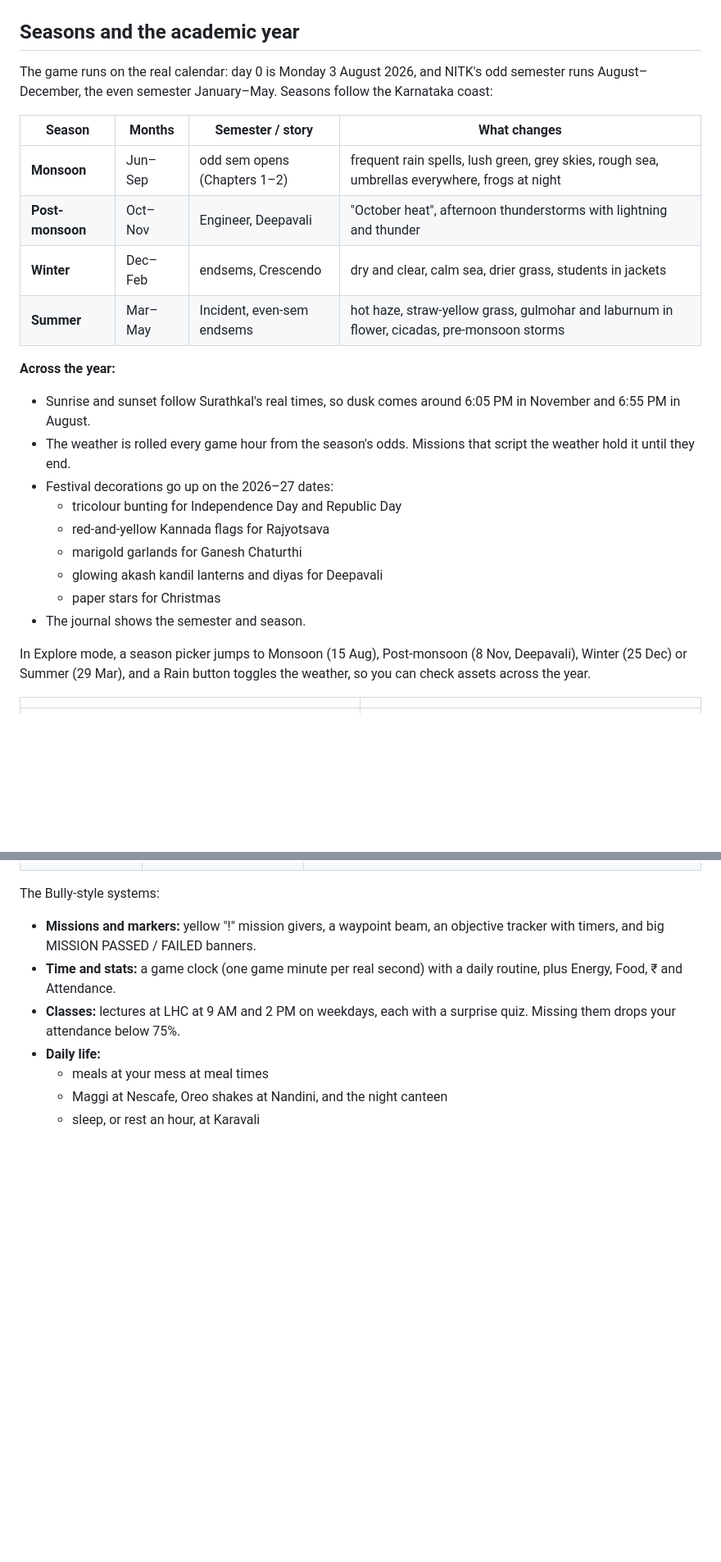
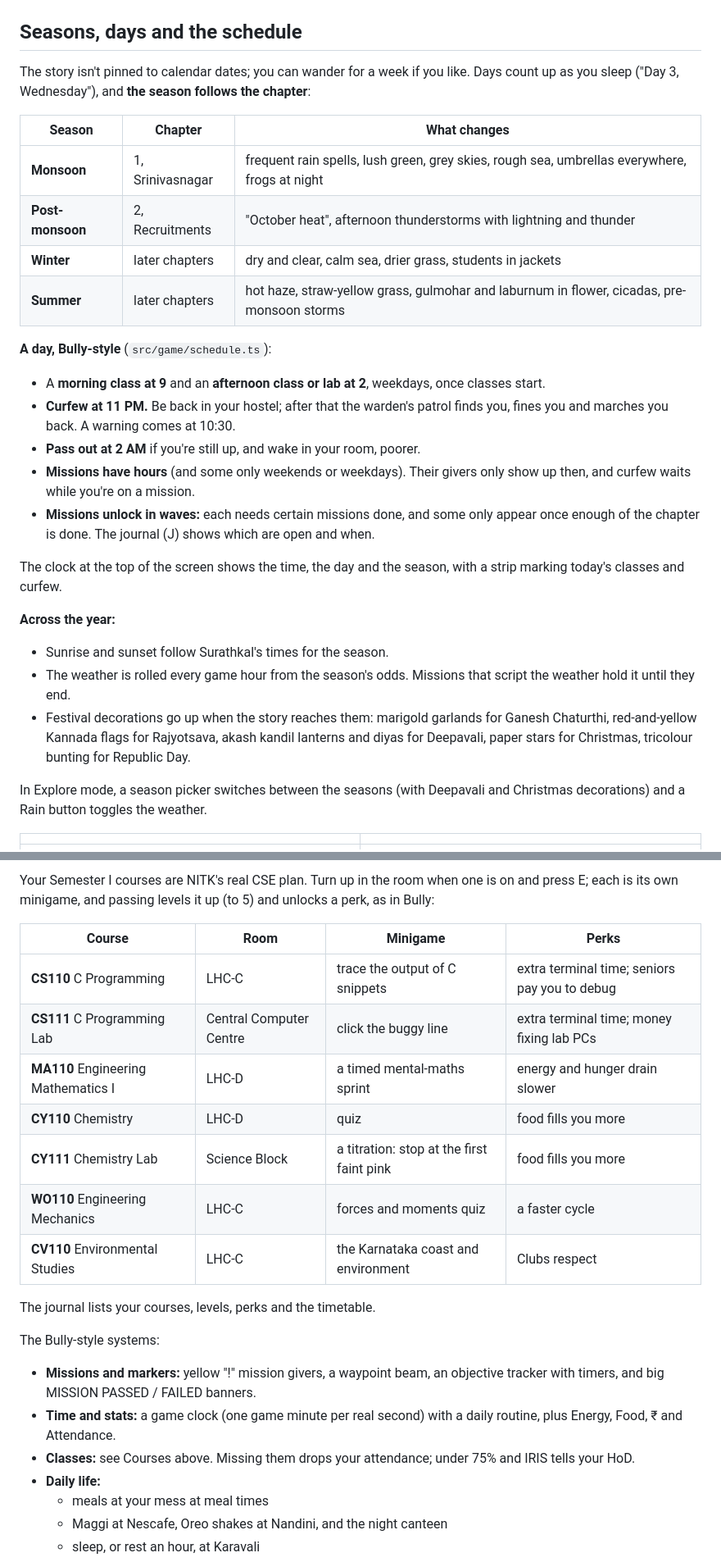
Before and after one commit to ahmedfahim21/NITK, a Markdown page: README.md, 2 parts joined by grey strips. Shown at 82% size. GitHub-like rendering; blank space fills up the shorter version.

```diff
--- a/README.md
+++ b/README.md
@@ -26,29 +26,32 @@ npm run dev                            # dev: Story Mode on (VITE_STORY_MODE=fal
 
 ![Title](docs/title.png)
 
-## Seasons and the academic year
+## Seasons, days and the schedule
 
-The game runs on the real calendar: day 0 is Monday 3 August 2026, and NITK's odd semester runs August–December, the even semester January–May. Seasons follow the Karnataka coast:
+The story isn't pinned to calendar dates; you can wander for a week if you like. Days count up as you sleep ("Day 3, Wednesday"), and **the season follows the chapter**:
 
-| Season | Months | Semester / story | What changes |
-|---|---|---|---|
-| **Monsoon** | Jun–Sep | odd sem opens (Chapters 1–2) | frequent rain spells, lush green, grey skies, rough sea, umbrellas everywhere, frogs at night |
-| **Post-monsoon** | Oct–Nov | Engineer, Deepavali | "October heat", afternoon thunderstorms with lightning and thunder |
-| **Winter** | Dec–Feb | endsems, Crescendo | dry and clear, calm sea, drier grass, students in jackets |
-| **Summer** | Mar–May | Incident, even-sem endsems | hot haze, straw-yellow grass, gulmohar and laburnum in flower, cicadas, pre-monsoon storms |
+| Season | Chapter | What changes |
+|---|---|---|
+| **Monsoon** | 1, Srinivasnagar | frequent rain spells, lush green, grey skies, rough sea, umbrellas everywhere, frogs at night |
+| **Post-monsoon** | 2, Recruitments | "October heat", afternoon thunderstorms with lightning and thunder |
+| **Winter** | later chapters | dry and clear, calm sea, drier grass, students in jackets |
+| **Summer** | later chapters | hot haze, straw-yellow grass, gulmohar and laburnum in flower, cicadas, pre-monsoon storms |
+
+**A day, Bully-style** (`src/game/schedule.ts`):
+- A **morning class at 9** and an **afternoon class or lab at 2**, weekdays, once classes start.
+- **Curfew at 11 PM.** Be back in your hostel; after that the warden's patrol finds you, fines you and marches you back. A warning comes at 10:30.
+- **Pass out at 2 AM** if you're still up, and wake in your room, poorer.
+- **Missions have hours** (and some only weekends or weekdays). Their givers only show up then, and curfew waits while you're on a mission.
+- **Missions unlock in waves:** each needs certain missions done, and some only appear once enough of the chapter is done. The journal (J) shows which are open and when.
+
+The clock at the top of the screen shows the time, the day and the season, with a strip marking today's classes and curfew.
 
 **Across the year:**
-- Sunrise and sunset follow Surathkal's real times, so dusk comes around 6:05 PM in November and 6:55 PM in August.
+- Sunrise and sunset follow Surathkal's times for the season.
 - The weather is rolled every game hour from the season's odds. Missions that script the weather hold it until they end.
-- Festival decorations go up on the 2026–27 dates:
-  - tricolour bunting for Independence Day and Republic Day
-  - red-and-yellow Kannada flags for Rajyotsava
-  - marigold garlands for Ganesh Chaturthi
-  - glowing akash kandil lanterns and diyas for Deepavali
-  - paper stars for Christmas
-- The journal shows the semester and season.
+- Festival decorations go up when the story reaches them: marigold garlands for Ganesh Chaturthi, red-and-yellow Kannada flags for Rajyotsava, akash kandil lanterns and diyas for Deepavali, paper stars for Christmas, tricolour bunting for Republic Day.
 
-In Explore mode, a season picker jumps to Monsoon (15 Aug), Post-monsoon (8 Nov, Deepavali), Winter (25 Dec) or Summer (29 Mar), and a Rain button toggles the weather, so you can check assets across the year.
+In Explore mode, a season picker switches between the seasons (with Deepavali and Christmas decorations) and a Rain button toggles the weather.
 
 | | |
 |---|---|
@@ -115,9 +134,22 @@ Chapter 2, **Recruitments**, follows. It's a month later, in September, and recr
+Your Semester I courses are NITK's real CSE plan. Turn up in the room when one is on and press E; each is its own minigame, and passing levels it up (to 5) and unlocks a perk, as in Bully:
+
+| Course | Room | Minigame | Perks |
+|---|---|---|---|
+| **CS110** C Programming | LHC-C | trace the output of C snippets | extra terminal time; seniors pay you to debug |
+| **CS111** C Programming Lab | Central Computer Centre | click the buggy line | extra terminal time; money fixing lab PCs |
+| **MA110** Engineering Mathematics I | LHC-D | a timed mental-maths sprint | energy and hunger drain slower |
+| **CY110** Chemistry | LHC-D | quiz | food fills you more |
+| **CY111** Chemistry Lab | Science Block | a titration: stop at the first faint pink | food fills you more |
+| **WO110** Engineering Mechanics | LHC-C | forces and moments quiz | a faster cycle |
+| **CV110** Environmental Studies | LHC-C | the Karnataka coast and environment | Clubs respect |
+
+The journal lists your courses, levels, perks and the timetable.
 
 The Bully-style systems:
 
 - **Missions and markers:** yellow "!" mission givers, a waypoint beam, an objective tracker with timers, and big MISSION PASSED / FAILED banners.
 - **Time and stats:** a game clock (one game minute per real second) with a daily routine, plus Energy, Food, ₹ and Attendance.
-- **Classes:** lectures at LHC at 9 AM and 2 PM on weekdays, each with a surprise quiz. Missing them drops your attendance below 75%.
+- **Classes:** see Courses above. Missing them drops your attendance; under 75% and IRIS tells your HoD.
 - **Daily life:**
   - meals at your mess at meal times
   - Maggi at Nescafe, Oreo shakes at Nandini, and the night canteen
```
Also changed, not shown: other parts of README.md (+33 -17 lines).
